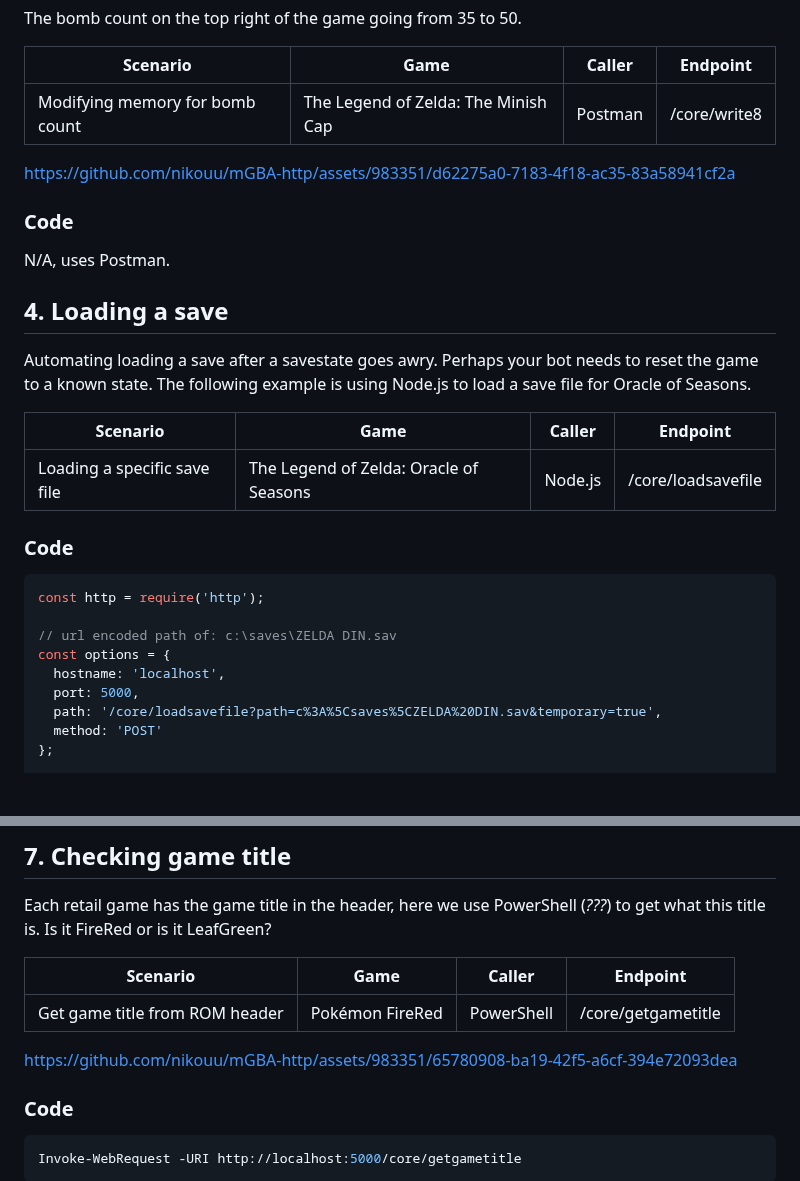
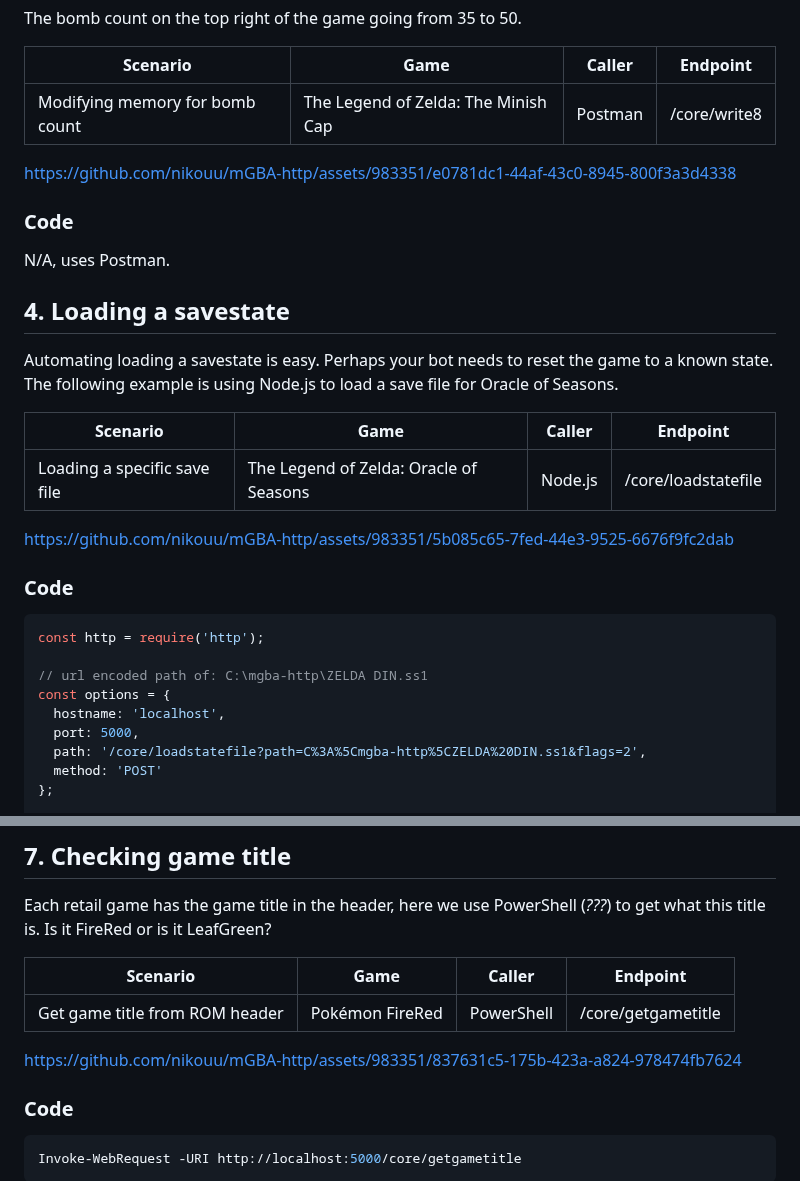
Before and after one commit to nikouu/mGBA-http, a Markdown page: docs/Examples.md, 2 parts joined by grey strips. GitHub-like rendering; blank space fills up the shorter version.

````diff
--- a/docs/Examples.md
+++ b/docs/Examples.md
@@ -50,27 +50,29 @@ The bomb count on the top right of the game going from 35 to 50.
 | ------------------------------- | ----------------------------------- | ------- | ------------ |
 | Modifying memory for bomb count | The Legend of Zelda: The Minish Cap | Postman | /core/write8 |
 
-https://github.com/nikouu/mGBA-http/assets/983351/d62275a0-7183-4f18-ac35-83a58941cf2a
+https://github.com/nikouu/mGBA-http/assets/983351/e0781dc1-44af-43c0-8945-800f3a3d4338
 
 ### Code
 N/A, uses Postman.
 
-## 4. Loading a save
-Automating loading a save after a savestate goes awry. Perhaps your bot needs to reset the game to a known state. The following example is using Node.js to load a save file for Oracle of Seasons.
+## 4. Loading a savestate
+Automating loading a savestate is easy. Perhaps your bot needs to reset the game to a known state. The following example is using Node.js to load a save file for Oracle of Seasons.
 
 | Scenario                     | Game                                   | Caller  | Endpoint           |
 | ---------------------------- | -------------------------------------- | ------- | ------------------ |
-| Loading a specific save file | The Legend of Zelda: Oracle of Seasons | Node.js | /core/loadsavefile |
+| Loading a specific save file | The Legend of Zelda: Oracle of Seasons | Node.js | /core/loadstatefile |
+
+https://github.com/nikouu/mGBA-http/assets/983351/5b085c65-7fed-44e3-9525-6676f9fc2dab
 
 ### Code
 ```javascript
 const http = require('http');
 
-// url encoded path of: c:\saves\ZELDA DIN.sav
+// url encoded path of: C:\mgba-http\ZELDA DIN.ss1
 const options = {
   hostname: 'localhost',
   port: 5000,
-  path: '/core/loadsavefile?path=c%3A%5Csaves%5CZELDA%20DIN.sav&temporary=true',
+  path: '/core/loadstatefile?path=C%3A%5Cmgba-http%5CZELDA%20DIN.ss1&flags=2',
   method: 'POST'
 };
 
@@ -130,7 +132,7 @@ Each retail game has the game title in the header, here we use PowerShell (*???*
 | ------------------------------ | --------------- | ---------- | ------------------ |
 | Get game title from ROM header | Pokémon FireRed | PowerShell | /core/getgametitle |
 
-https://github.com/nikouu/mGBA-http/assets/983351/65780908-ba19-42f5-a6cf-394e72093dea
+https://github.com/nikouu/mGBA-http/assets/983351/837631c5-175b-423a-a824-978474fb7624
 
 ### Code
 ```powershell
````
